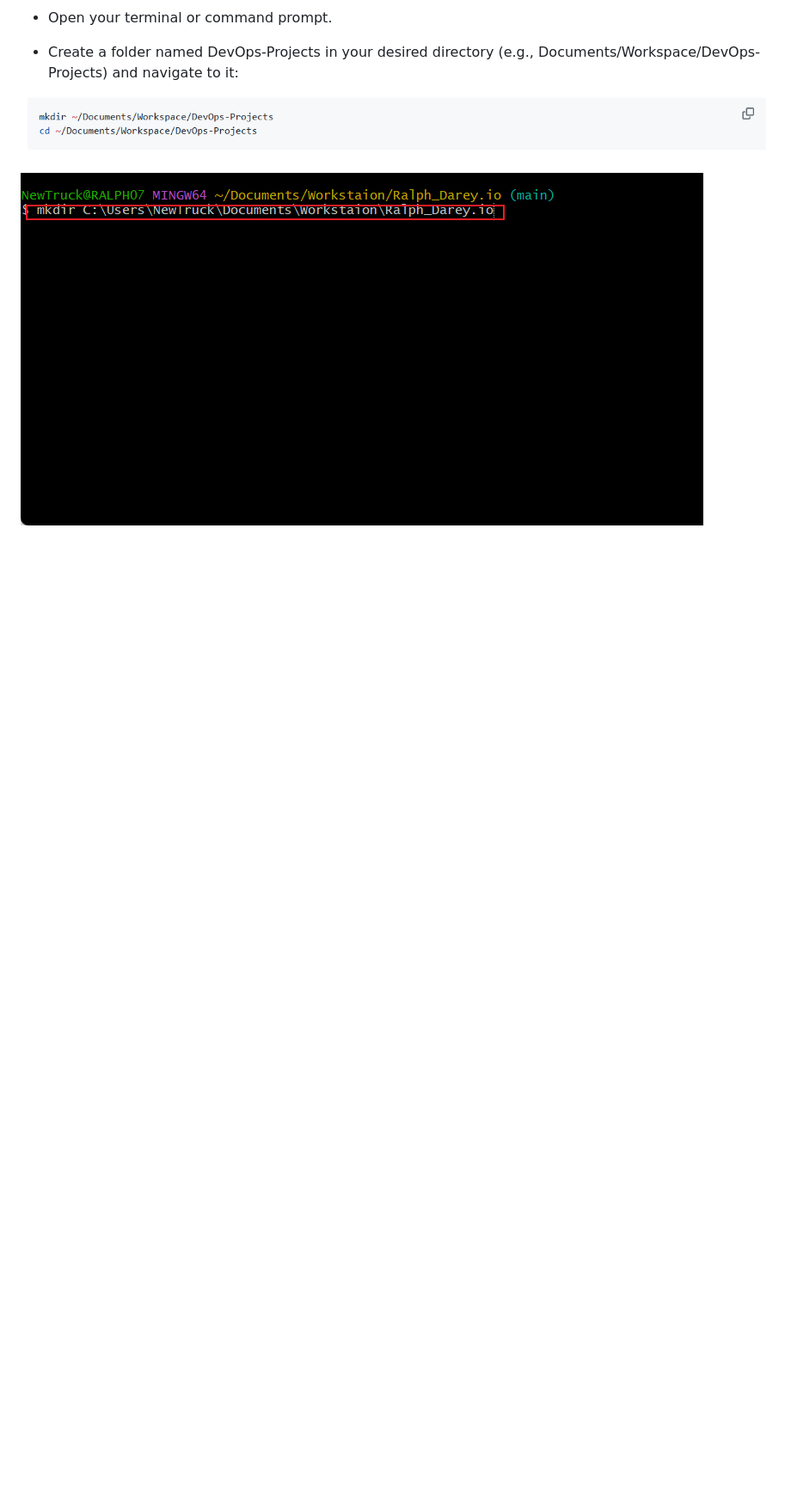
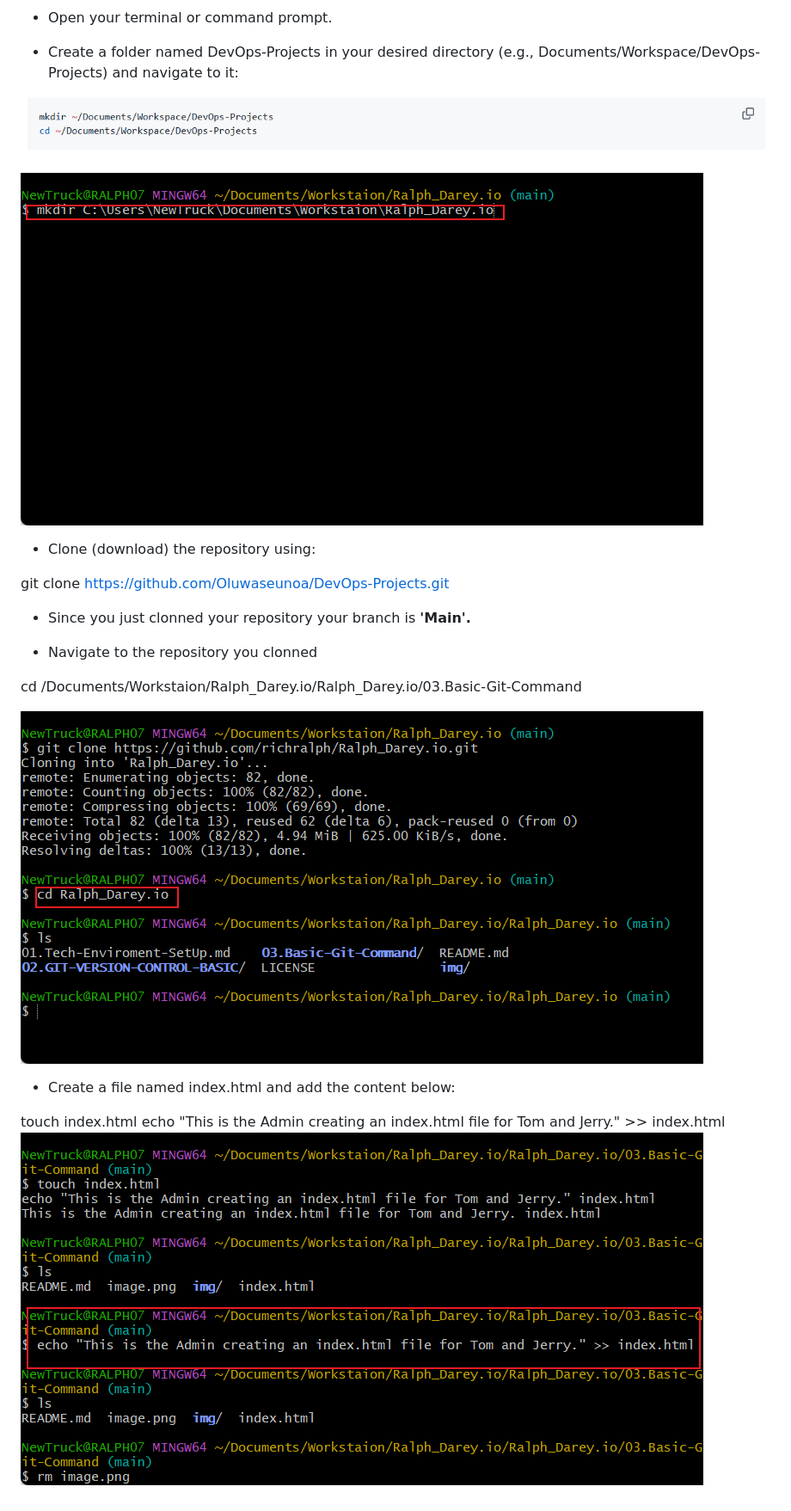
Before and after one commit to richralph/Ralph_Darey.io, a Markdown page: 03.Basic-Git-Command/README.md, the part around the change. Shown: that part at 86% size. Drawn GitHub-style; pictures changed too: 03.Basic-Git-Command/img/10.touch-html.png (added), 03.Basic-Git-Command/img/9.created-repo.png (added); blank space fills up the shorter version.

Commit message:
added html file in my repository

```diff
--- a/03.Basic-Git-Command/README.md
+++ b/03.Basic-Git-Command/README.md
@@ -34,3 +34,21 @@ Visit the [official Git website](https://git-scm.com/) and [download](https://gi
 ![alt text](image.png)
 
 ![mkdir](./img/7.mkdir.png)
+
+- Clone (download) the repository using:
+
+git clone https://github.com/Oluwaseunoa/DevOps-Projects.git
+
+- Since you just clonned your repository your branch is **'Main'.**
+
+- Navigate to the repository you clonned
+
+cd /Documents/Workstaion/Ralph_Darey.io/Ralph_Darey.io/03.Basic-Git-Command
+
+![](./img/9.created-repo.png)
+
+- Create a file named index.html and add the content below:
+
+touch index.html
+echo "This is the Admin creating an index.html file for Tom and Jerry." >> index.html
+![](./img/10.touch-html.png)
```
Also changed, not shown: 03.Basic-Git-Command/img/8.clone-code.png (added), 1 other file.
